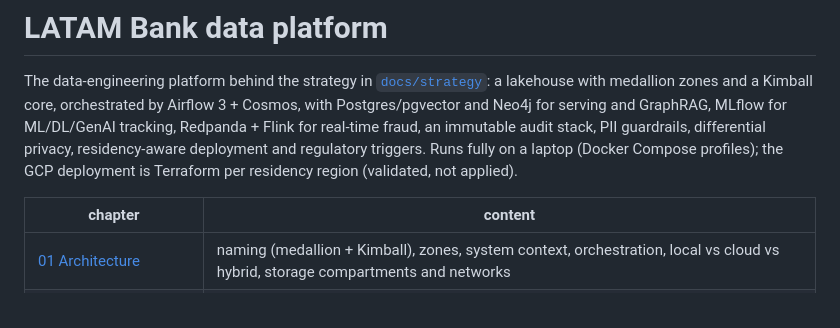
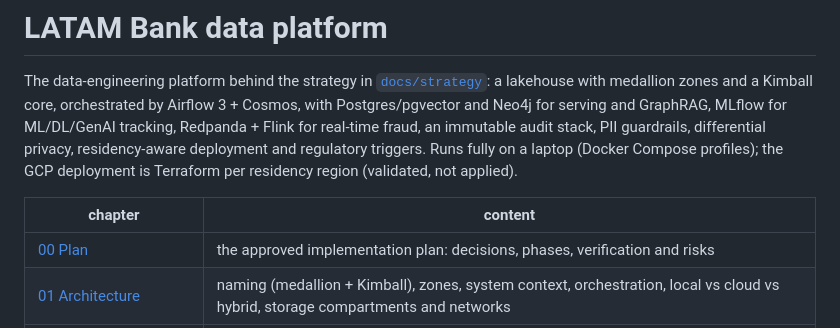
Before and after one commit to LEONOB2014/factored-hackathon-2026-Andres_Becerra, a Markdown page: docs/platform/README.md, the part around the change. Drawn GitHub-style.

```diff
--- a/docs/platform/README.md
+++ b/docs/platform/README.md
@@ -8,6 +8,7 @@ laptop (Docker Compose profiles); the GCP deployment is Terraform per residency
 
 | chapter | content |
 |---|---|
+| [00 Plan](00_plan.md) | the approved implementation plan: decisions, phases, verification and risks |
 | [01 Architecture](01_architecture.md) | naming (medallion + Kimball), zones, system context, orchestration, local vs cloud vs hybrid, storage compartments and networks |
 | [02 Data flows](02_data_flows.md) | batch flow and gates, streaming sequence and latency budget, asset graph, lineage producers |
 | [03 Data split](03_data_split.md) | historical vs stream holdout, ML splits with embargo, warm-up week |
```
Also changed, not shown: docs/platform/00_plan.md (added, +396 -0 lines).
